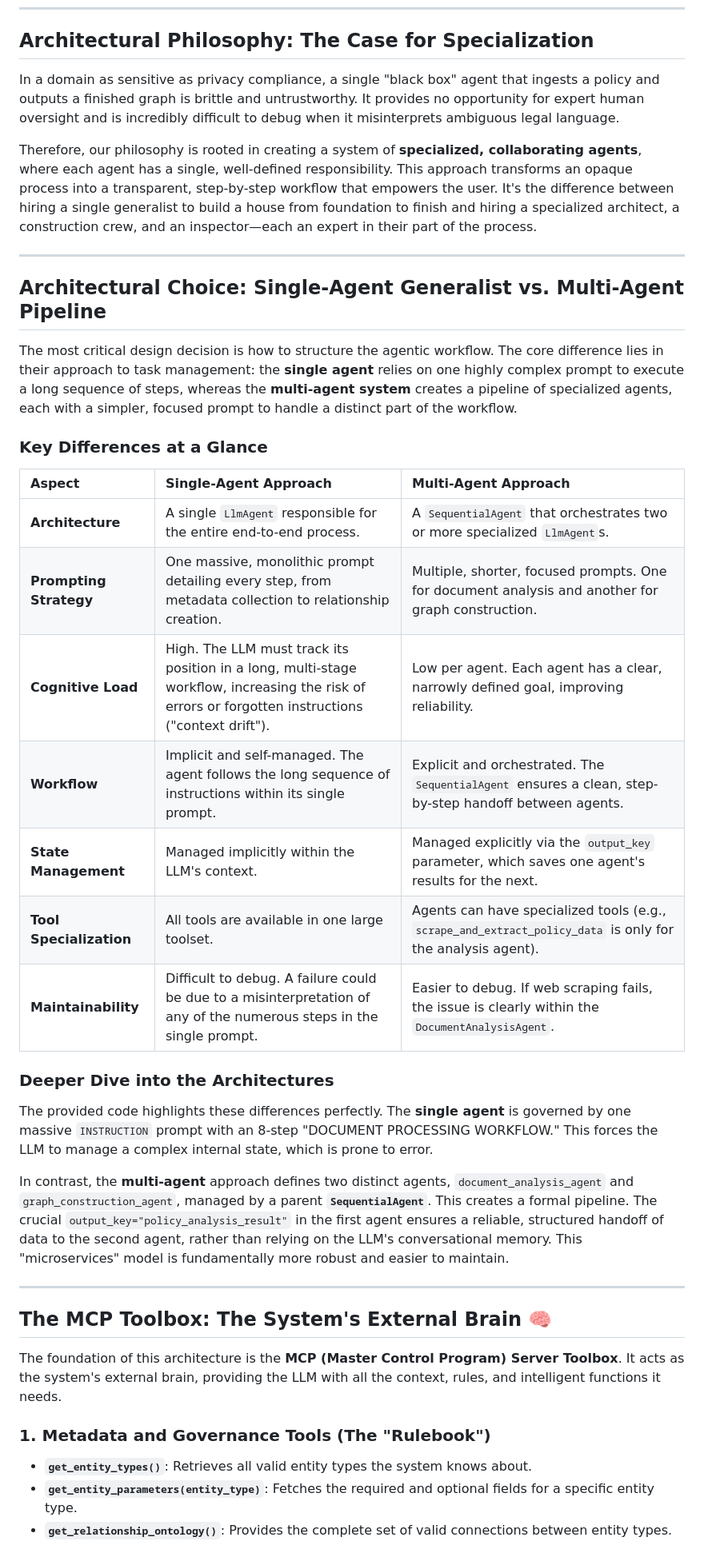
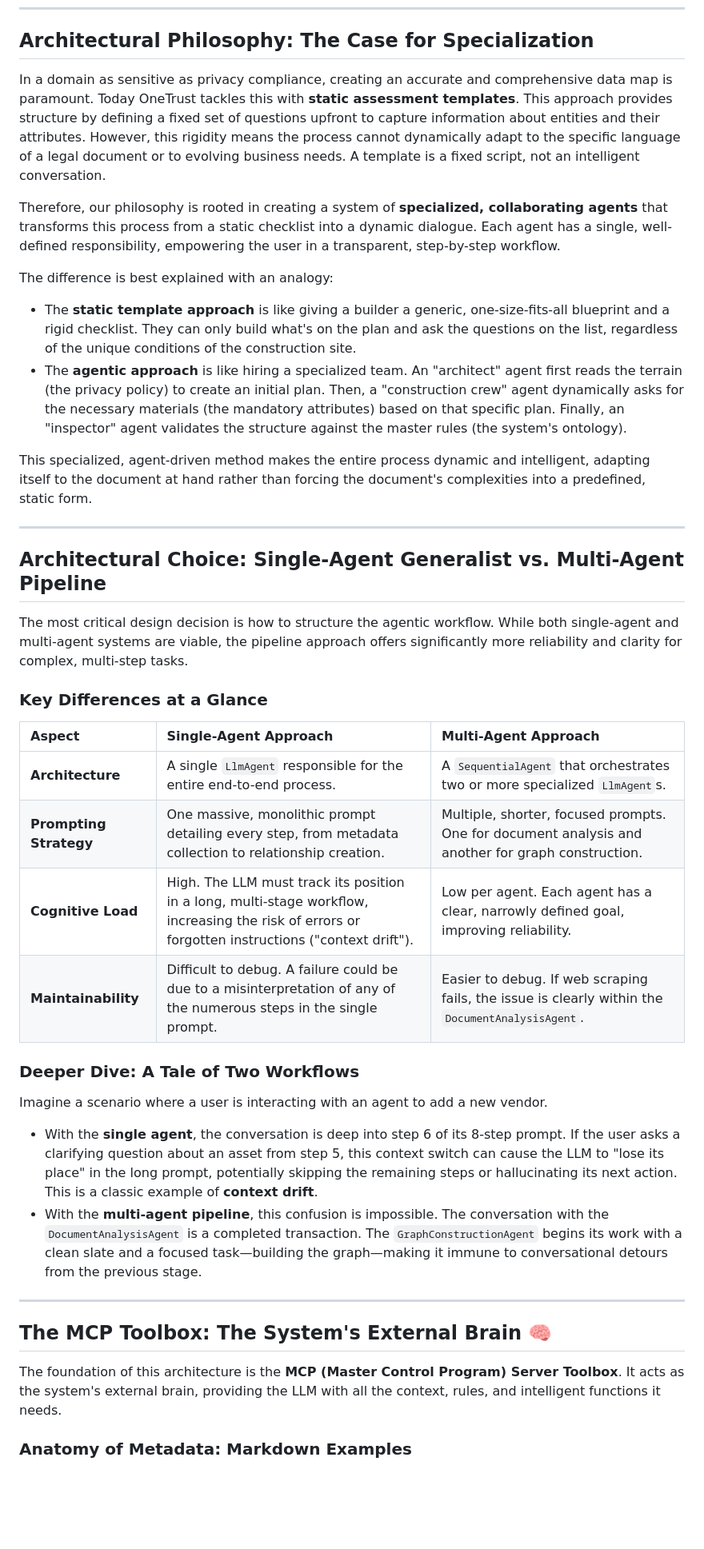
Before and after one commit to cvsubs74/data-graph, a Markdown page: data_graph_architecture_blueprint.md, the part around one of its changes. Shown at 80% size. Rendered like a GitHub page; blank space fills up the shorter version.

```diff
--- a/data_graph_architecture_blueprint.md
+++ b/data_graph_architecture_blueprint.md
@@ -10,33 +10,36 @@ The core principle is **domain-first design**. The architecture serves the task,
 
 ## Architectural Philosophy: The Case for Specialization
 
-In a domain as sensitive as privacy compliance, a single "black box" agent that ingests a policy and outputs a finished graph is brittle and untrustworthy. It provides no opportunity for expert human oversight and is incredibly difficult to debug when it misinterprets ambiguous legal language.
+In a domain as sensitive as privacy compliance, creating an accurate and comprehensive data map is paramount. Today OneTrust tackles this with **static assessment templates**. This approach provides structure by defining a fixed set of questions upfront to capture information about entities and their attributes. However, this rigidity means the process cannot dynamically adapt to the specific language of a legal document or to evolving business needs. A template is a fixed script, not an intelligent conversation.
 
-Therefore, our philosophy is rooted in creating a system of **specialized, collaborating agents**, where each agent has a single, well-defined responsibility. This approach transforms an opaque process into a transparent, step-by-step workflow that empowers the user. It's the difference between hiring a single generalist to build a house from foundation to finish and hiring a specialized architect, a construction crew, and an inspector—each an expert in their part of the process.
+Therefore, our philosophy is rooted in creating a system of **specialized, collaborating agents** that transforms this process from a static checklist into a dynamic dialogue. Each agent has a single, well-defined responsibility, empowering the user in a transparent, step-by-step workflow.
+
+The difference is best explained with an analogy:
+* The **static template approach** is like giving a builder a generic, one-size-fits-all blueprint and a rigid checklist. They can only build what's on the plan and ask the questions on the list, regardless of the unique conditions of the construction site.
+* The **agentic approach** is like hiring a specialized team. An "architect" agent first reads the terrain (the privacy policy) to create an initial plan. Then, a "construction crew" agent dynamically asks for the necessary materials (the mandatory attributes) based on that specific plan. Finally, an "inspector" agent validates the structure against the master rules (the system's ontology).
+
+This specialized, agent-driven method makes the entire process dynamic and intelligent, adapting itself to the document at hand rather than forcing the document's complexities into a predefined, static form.
 
 ---
 
 ## Architectural Choice: Single-Agent Generalist vs. Multi-Agent Pipeline
 
-The most critical design decision is how to structure the agentic workflow. The core difference lies in their approach to task management: the **single agent** relies on one highly complex prompt to execute a long sequence of steps, whereas the **multi-agent system** creates a pipeline of specialized agents, each with a simpler, focused prompt to handle a distinct part of the workflow.
+The most critical design decision is how to structure the agentic workflow. While both single-agent and multi-agent systems are viable, the pipeline approach offers significantly more reliability and clarity for complex, multi-step tasks.
 
 ### Key Differences at a Glance
 
-| Aspect | Single-Agent Approach | Multi-Agent Approach |
-| :--- | :--- | :--- |
-| **Architecture** | A single `LlmAgent` responsible for the entire end-to-end process. | A `SequentialAgent` that orchestrates two or more specialized `LlmAgent`s. |
-| **Prompting Strategy**| One massive, monolithic prompt detailing every step, from metadata collection to relationship creation. | Multiple, shorter, focused prompts. One for document analysis and another for graph construction. |
-| **Cognitive Load** | High. The LLM must track its position in a long, multi-stage workflow, increasing the risk of errors or forgotten instructions ("context drift"). | Low per agent. Each agent has a clear, narrowly defined goal, improving reliability. |
-| **Workflow** | Implicit and self-managed. The agent follows the long sequence of instructions within its single prompt. | Explicit and orchestrated. The `SequentialAgent` ensures a clean, step-by-step handoff between agents. |
-| **State Management** | Managed implicitly within the LLM's context. | Managed explicitly via the `output_key` parameter, which saves one agent's results for the next. |
-| **Tool Specialization**| All tools are available in one large toolset. | Agents can have specialized tools (e.g., `scrape_and_extract_policy_data` is only for the analysis agent). |
-| **Maintainability** | Difficult to debug. A failure could be due to a misinterpretation of any of the numerous steps in the single prompt. | Easier to debug. If web scraping fails, the issue is clearly within the `DocumentAnalysisAgent`. |
+| Aspect                | Single-Agent Approach                                                                                     | Multi-Agent Approach                                                                                             |
+| :-------------------- | :-------------------------------------------------------------------------------------------------------- | :--------------------------------------------------------------------------------------------------------------- |
+| **Architecture** | A single `LlmAgent` responsible for the entire end-to-end process.                                        | A `SequentialAgent` that orchestrates two or more specialized `LlmAgent`s.                                       |
+| **Prompting Strategy** | One massive, monolithic prompt detailing every step, from metadata collection to relationship creation.      | Multiple, shorter, focused prompts. One for document analysis and another for graph construction.                |
+| **Cognitive Load** | High. The LLM must track its position in a long, multi-stage workflow, increasing the risk of errors or forgotten instructions ("context drift"). | Low per agent. Each agent has a clear, narrowly defined goal, improving reliability.                              |
+| **Maintainability** | Difficult to debug. A failure could be due to a misinterpretation of any of the numerous steps in the single prompt. | Easier to debug. If web scraping fails, the issue is clearly within the `DocumentAnalysisAgent`.                    |
 
-### Deeper Dive into the Architectures
+### Deeper Dive: A Tale of Two Workflows
 
-The provided code highlights these differences perfectly. The **single agent** is governed by one massive `INSTRUCTION` prompt with an 8-step "DOCUMENT PROCESSING WORKFLOW." This forces the LLM to manage a complex internal state, which is prone to error.
-
-In contrast, the **multi-agent** approach defines two distinct agents, `document_analysis_agent` and `graph_construction_agent`, managed by a parent **`SequentialAgent`**. This creates a formal pipeline. The crucial `output_key="policy_analysis_result"` in the first agent ensures a reliable, structured handoff of data to the second agent, rather than relying on the LLM's conversational memory. This "microservices" model is fundamentally more robust and easier to maintain.
+Imagine a scenario where a user is interacting with an agent to add a new vendor.
+* With the **single agent**, the conversation is deep into step 6 of its 8-step prompt. If the user asks a clarifying question about an asset from step 5, this context switch can cause the LLM to "lose its place" in the long prompt, potentially skipping the remaining steps or hallucinating its next action. This is a classic example of **context drift**.
+* With the **multi-agent pipeline**, this confusion is impossible. The conversation with the `DocumentAnalysisAgent` is a completed transaction. The `GraphConstructionAgent` begins its work with a clean slate and a focused task—building the graph—making it immune to conversational detours from the previous stage.
 
 ---
 
@@ -46,8 +49,5 @@ The foundation of this architecture is the **MCP (Master Control Program) Server
 
 
 
-### 1. Metadata and Governance Tools (The "Rulebook")
-* **`get_entity_types()`**: Retrieves all valid entity types the system knows about.
-* **`get_entity_parameters(entity_type)`**: Fetches the required and optional fields for a specific entity type.
-* **`get_relationship_ontology()`**: Provides the complete set of valid connections between entity types.
+### Anatomy of Metadata: Markdown Examples
 
```
Also changed, not shown: other parts of data_graph_architecture_blueprint.md (+63 -40 lines).
